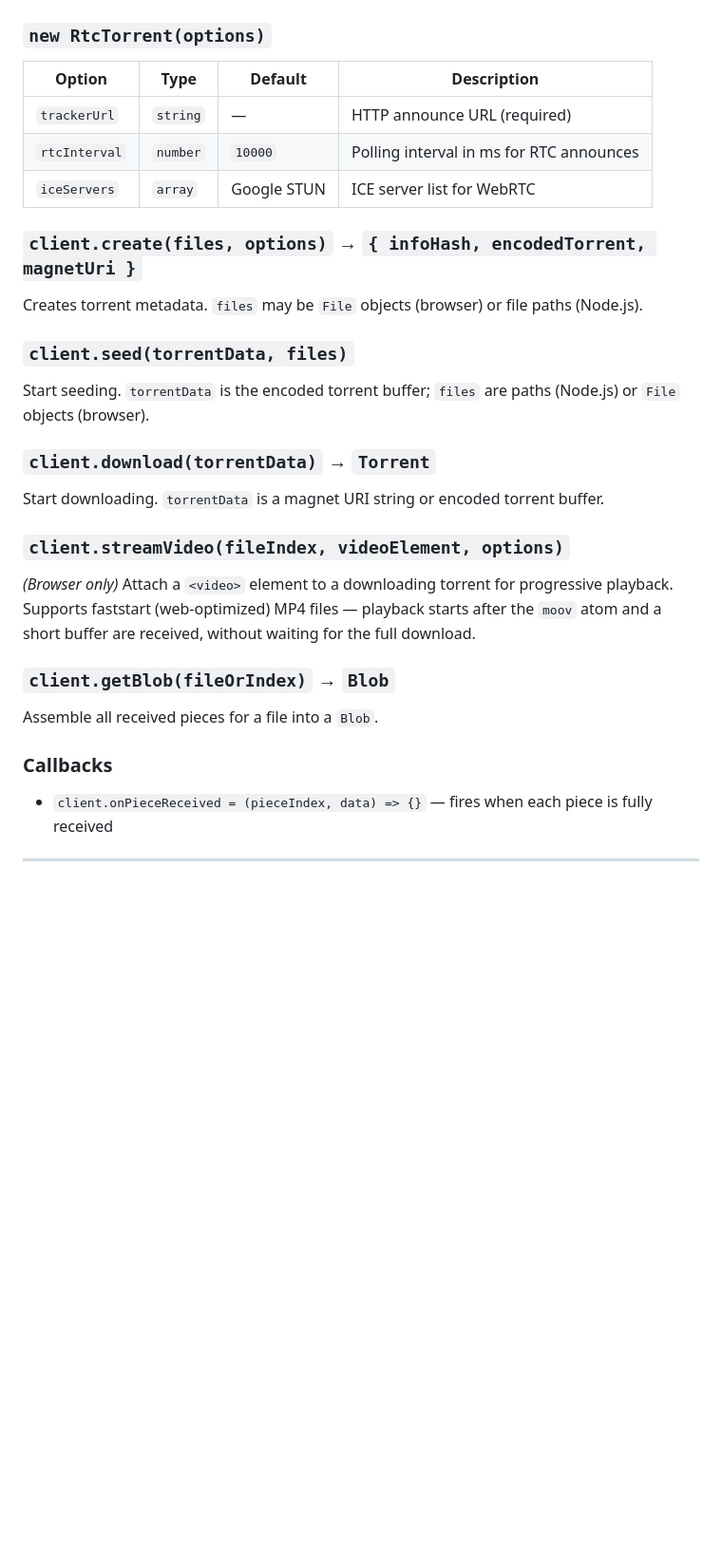
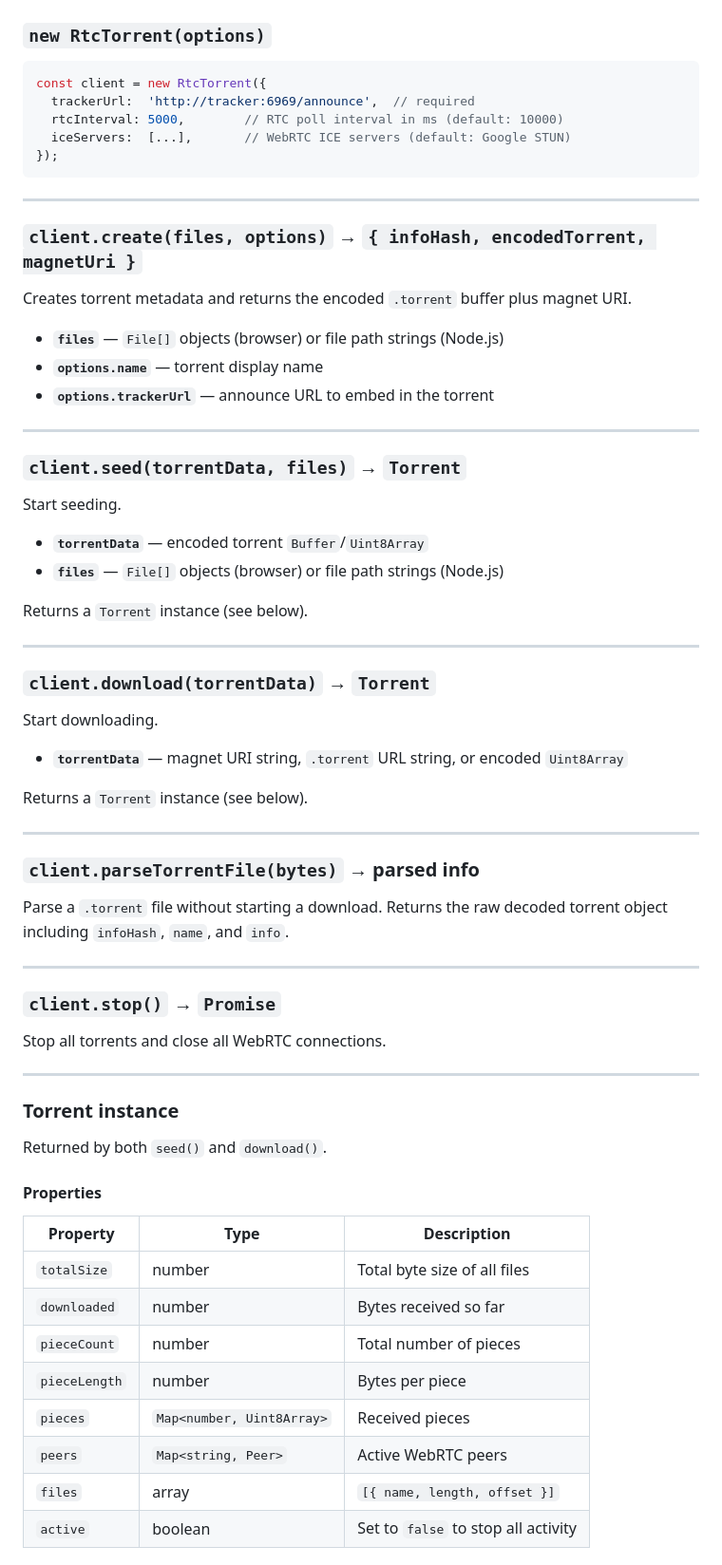
Before and after one commit to Power2All/torrust-actix, a Markdown page: lib/rtctorrent/README.md, the part around one of its changes. Shown at 95% size. GitHub-like rendering; blank space fills up the shorter version.

````diff
--- a/lib/rtctorrent/README.md
+++ b/lib/rtctorrent/README.md
@@ -199,32 +290,73 @@ After step 4 the WebRTC data channel opens and piece exchange begins directly pe
 
 ### `new RtcTorrent(options)`
 
-| Option | Type | Default | Description |
-|--------|------|---------|-------------|
-| `trackerUrl` | `string` | — | HTTP announce URL (required) |
-| `rtcInterval` | `number` | `10000` | Polling interval in ms for RTC announces |
-| `iceServers` | `array` | Google STUN | ICE server list for WebRTC |
+```js
+const client = new RtcTorrent({
+  trackerUrl:  'http://tracker:6969/announce',  // required
+  rtcInterval: 5000,        // RTC poll interval in ms (default: 10000)
+  iceServers:  [...],       // WebRTC ICE servers (default: Google STUN)
+});
+```
+
+---
 
 ### `client.create(files, options)` → `{ infoHash, encodedTorrent, magnetUri }`
 
-Creates torrent metadata. `files` may be `File` objects (browser) or file paths (Node.js).
+Creates torrent metadata and returns the encoded `.torrent` buffer plus magnet URI.
 
-### `client.seed(torrentData, files)`
+- **`files`** — `File[]` objects (browser) or file path strings (Node.js)
+- **`options.name`** — torrent display name
+- **`options.trackerUrl`** — announce URL to embed in the torrent
 
-Start seeding. `torrentData` is the encoded torrent buffer; `files` are paths (Node.js) or `File` objects (browser).
+---
+
+### `client.seed(torrentData, files)` → `Torrent`
+
+Start seeding.
+
+- **`torrentData`** — encoded torrent `Buffer`/`Uint8Array`
+- **`files`** — `File[]` objects (browser) or file path strings (Node.js)
+
+Returns a `Torrent` instance (see below).
+
+---
 
 ### `client.download(torrentData)` → `Torrent`
 
-Start downloading. `torrentData` is a magnet URI string or encoded torrent buffer.
+Start downloading.
 
-### `client.streamVideo(fileIndex, videoElement, options)`
+- **`torrentData`** — magnet URI string, `.torrent` URL string, or encoded `Uint8Array`
 
-*(Browser only)* Attach a `<video>` element to a downloading torrent for progressive playback. Supports faststart (web-optimized) MP4 files — playback starts after the `moov` atom and a short buffer are received, without waiting for the full download.
+Returns a `Torrent` instance (see below).
 
-### `client.getBlob(fileOrIndex)` → `Blob`
+---
 
-Assemble all received pieces for a file into a `Blob`.
+### `client.parseTorrentFile(bytes)` → parsed info
 
-### Callbacks
+Parse a `.torrent` file without starting a download. Returns the raw decoded torrent object including `infoHash`, `name`, and `info`.
 
-- `client.onPieceReceived = (pieceIndex, data) => {}` — fires when each piece is fully received
+---
+
+### `client.stop()` → `Promise`
+
+Stop all torrents and close all WebRTC connections.
+
+---
+
+### Torrent instance
+
+Returned by both `seed()` and `download()`.
+
+#### Properties
+
+| Property | Type | Description |
+|----------|------|-------------|
+| `totalSize` | number | Total byte size of all files |
+| `downloaded` | number | Bytes received so far |
+| `pieceCount` | number | Total number of pieces |
+| `pieceLength` | number | Bytes per piece |
+| `pieces` | `Map<number, Uint8Array>` | Received pieces |
+| `peers` | `Map<string, Peer>` | Active WebRTC peers |
+| `files` | array | `[{ name, length, offset }]` |
+| `active` | boolean | Set to `false` to stop all activity |
+
````
Also changed, not shown: other parts of lib/rtctorrent/README.md (+202 -77 lines).
